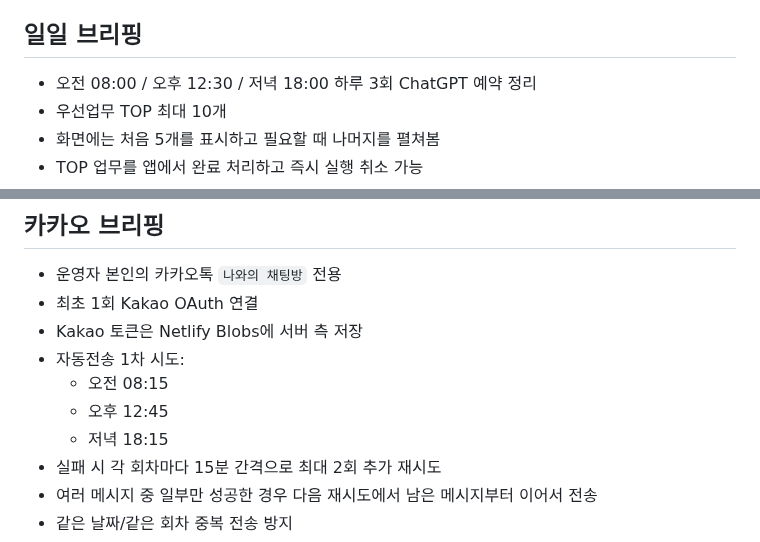
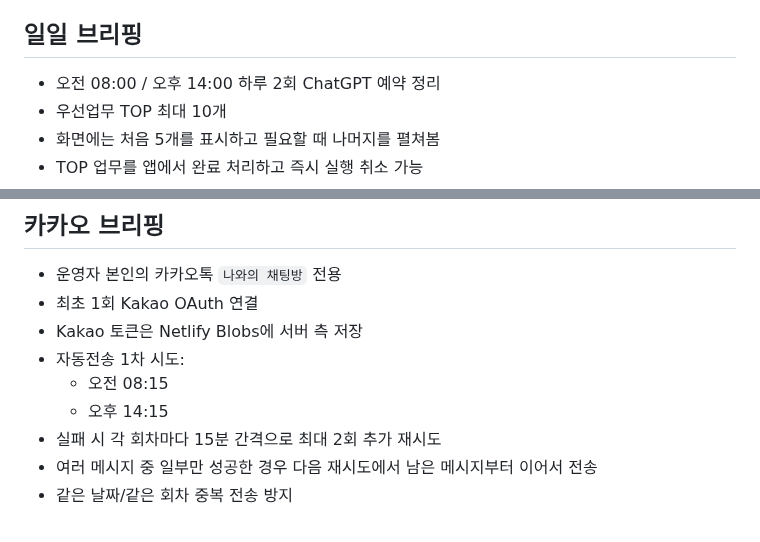
Before and after one commit to cetin072/worklog-voice-pwa, a Markdown page: README.md, 2 parts joined by grey strips. Rendered like a GitHub page.

Commit message:
docs: align briefing schedule with 08:00 and 14:00

```diff
--- a/README.md
+++ b/README.md
@@ -39,7 +39,7 @@
 
 ## 일일 브리핑
 
-- 오전 08:00 / 오후 12:30 / 저녁 18:00 하루 3회 ChatGPT 예약 정리
+- 오전 08:00 / 오후 14:00 하루 2회 ChatGPT 예약 정리
 - 우선업무 TOP 최대 10개
 - 화면에는 처음 5개를 표시하고 필요할 때 나머지를 펼쳐봄
 - TOP 업무를 앱에서 완료 처리하고 즉시 실행 취소 가능
@@ -56,8 +56,7 @@
 - Kakao 토큰은 Netlify Blobs에 서버 측 저장
 - 자동전송 1차 시도:
   - 오전 08:15
-  - 오후 12:45
-  - 저녁 18:15
+  - 오후 14:15
 - 실패 시 각 회차마다 15분 간격으로 최대 2회 추가 재시도
 - 여러 메시지 중 일부만 성공한 경우 다음 재시도에서 남은 메시지부터 이어서 전송
 - 같은 날짜/같은 회차 중복 전송 방지
```
